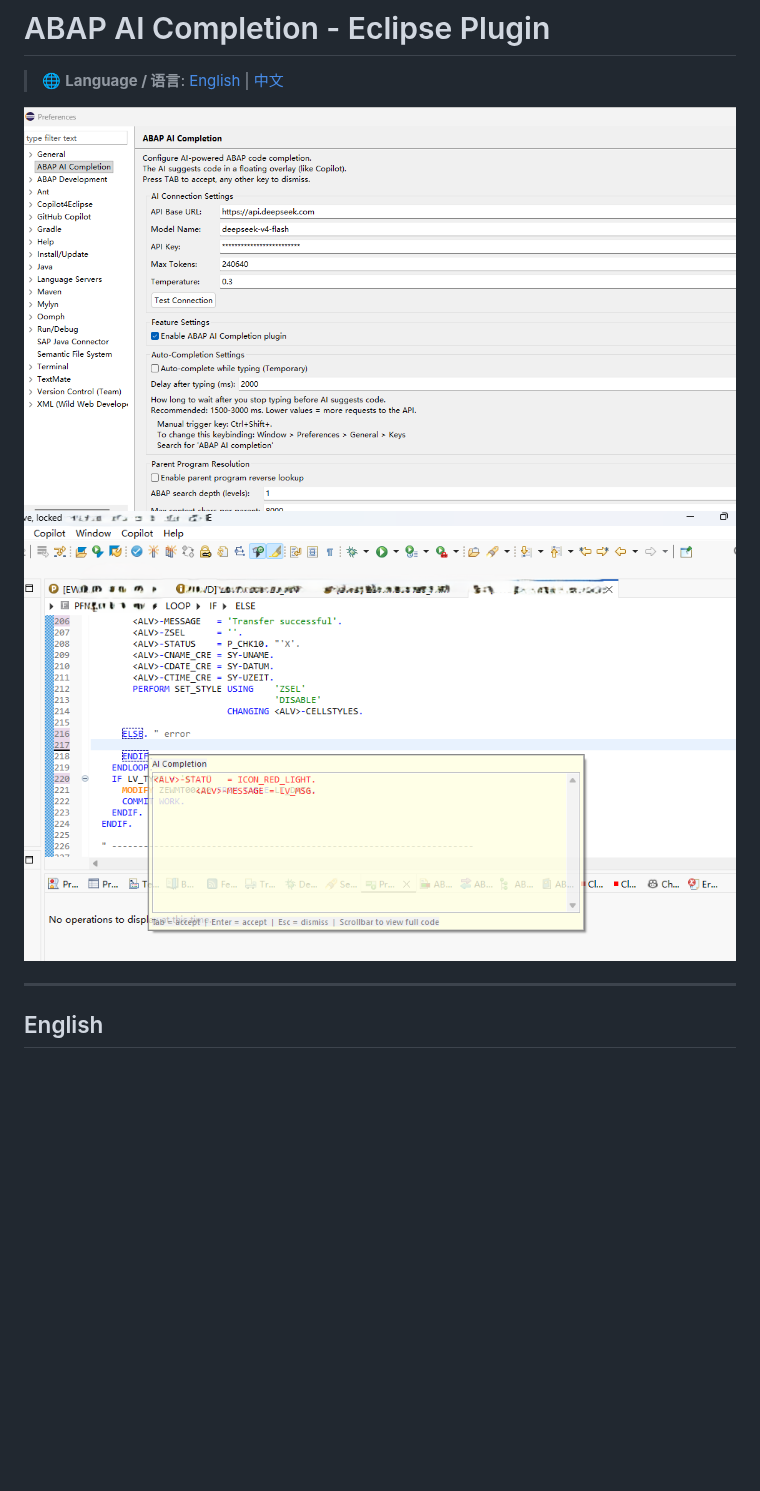
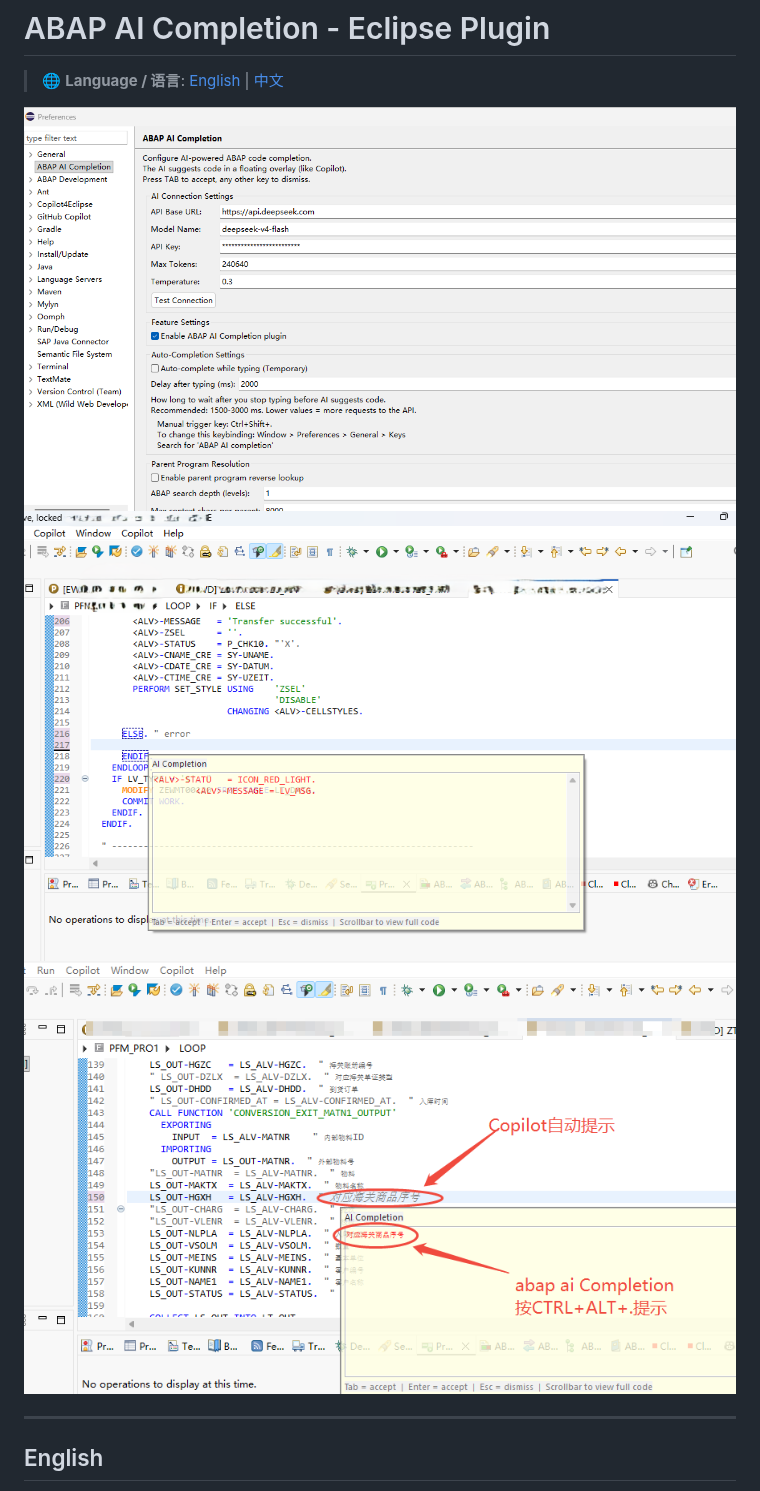
Before and after one commit to yan252/ABAP-AI-completion, a Markdown page: README.md, the part around the change. GitHub-like rendering; pictures changed too: icons/AI5.png (added); blank space fills up the shorter version.

Commit message:
docs: add completion comparison banner image (AI5.png) to README and README_CN

```diff
--- a/README.md
+++ b/README.md
@@ -2,7 +2,7 @@
 
 > 🌐 **Language / 语言**: [English](README.md) | [中文](README_CN.md)
 
-![Configure AI ](icons/AI1.png)![Press CTRL+ALT+.](icons/AI2.png)
+![Configure AI ](icons/AI1.png)![Press CTRL+ALT+.](icons/AI2.png)![Completion comparison](icons/AI5.png)
 
 ---
 
```
Also changed, not shown: README_CN.md (+1 -1 lines).
